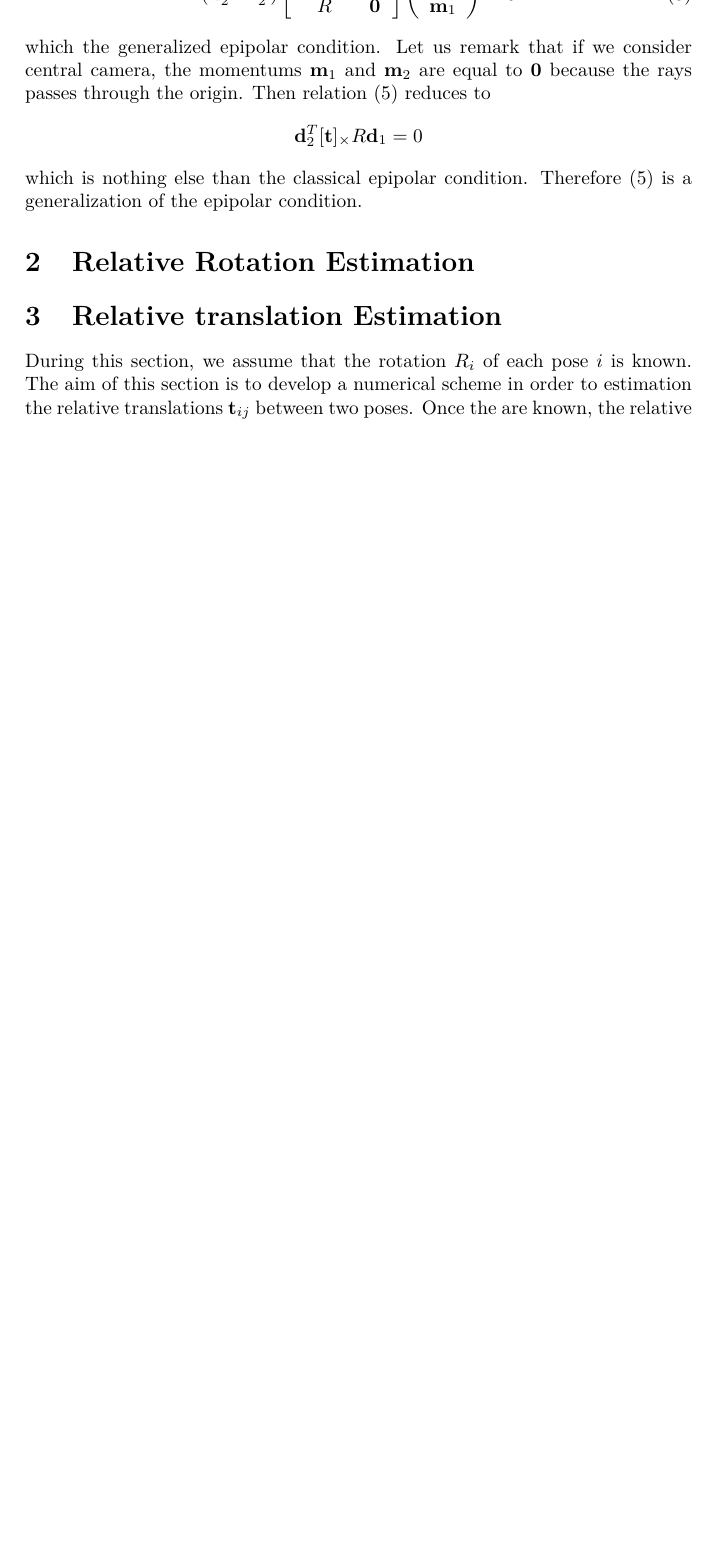
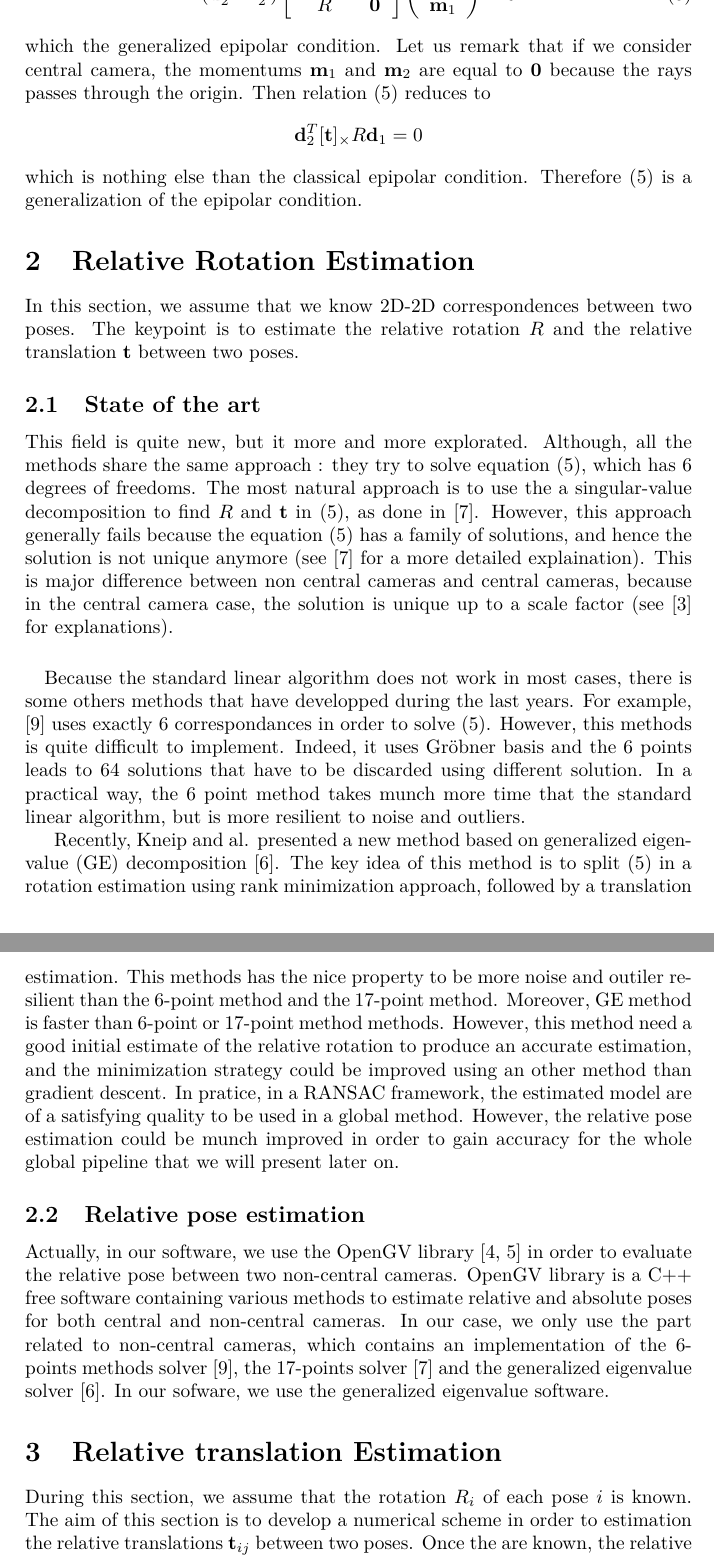
Before and after one commit to FoxelSA/Laboratory-of-Photogrammetry, a LaTeX document (openMVG_Rig/docs/latex/non-central/non-central.tex): part of page 3 of 6 before the commit and two parts of pages 3 and 4 of 7 after it, the two joined at a grey line, cut so that both start at the same text, the shorter picture padded with empty space. Compiled offline with pdfLaTeX; the source files are stored in an older character set and shown here as Unicode.

Commit message:
Documentation add relative pose estimation documentation add references for relative pose estimation

```diff
--- a/openMVG_Rig/docs/latex/non-central/non-central.tex
+++ b/openMVG_Rig/docs/latex/non-central/non-central.tex
@@ -162,6 +162,42 @@
 
    \section{Relative Rotation Estimation}
 
+   In this section, we assume that we know 2D-2D correspondences between two poses. The keypoint is to estimate the relative
+   rotation $R$ and the relative translation $\t$ between two poses.
+
+   \subsection{State of the art}
+
+   This field is quite new, but it more and more explorated. Although, all the methods share the same approach : they try
+   to solve equation \eqref{generalized epipolar}, which has 6 degrees of freedoms.
+   The most natural approach is to use the a singular-value decomposition to find $R$ and $\t$ in \eqref{generalized epipolar}, as
+   done in \cite{17-points-4587545}. However, this approach generally fails because the equation \eqref{generalized epipolar}
+   has a family of solutions, and hence the solution is not unique anymore (see \cite{17-points-4587545} for a more detailed
+   explaination). This is major difference between non central cameras and central cameras, because in the central camera case,
+   the solution is unique up to a scale factor (see \cite{Hartley:2003:MVG:861369} for explanations). \paragraph{}
+
+   Because the standard linear algorithm does not work in most cases, there is some others methods that have developped during
+   the last years. For example, \cite{Stewenius05solutionsto} uses exactly 6 correspondances in order to solve \eqref{generalized epipolar}.
+   However, this methods is quite difficult to implement. Indeed, it uses Gröbner basis and the 6 points leads to 64 solutions
+   that have to be discarded using different solution. In a practical way, the 6 point method takes munch more time
+   that the standard linear algorithm, but is more resilient to noise and outliers.
+
+   Recently, Kneip and al. presented a new method based on generalized eigenvalue (GE) decomposition \cite{ge-kneip}. The key idea of
+   this method is to split \eqref{generalized epipolar} in a rotation estimation using rank minimization approach,
+   followed by a translation estimation. This methods has the nice property to be more noise and outiler resilient than
+   the 6-point method and the 17-point method. Moreover, GE method is faster than 6-point or 17-point method methods.
+   However, this method need a good initial estimate of the relative rotation to produce an accurate estimation, and the minimization
+   strategy could be improved using an other method than gradient descent. In pratice, in a RANSAC framework,
+   the estimated model are of a satisfying quality to be used in a global method. However, the relative pose estimation could
+   be munch improved in order to gain accuracy for the whole global pipeline that we will present later on.
+
+   \subsection{Relative pose estimation}
+
+   Actually, in our software, we use the OpenGV library \cite{opengv, opengv-online} in order to evaluate the relative pose between two non-central cameras.
+   OpenGV library is a C++ free software containing various methods to estimate relative and absolute poses for both central and non-central
+   cameras. In our case, we only use the part related to non-central cameras, which contains an implementation of the
+   6-points methods solver \cite{Stewenius05solutionsto}, the 17-points solver \cite{17-points-4587545} and the generalized
+   eigenvalue solver \cite{ge-kneip}. In our sofware, we use the generalized eigenvalue software.
+
 
    \section{Relative translation Estimation}
 
```
Also changed, not shown: openMVG_Rig/docs/latex/non-central/non-central.tex (2 more changed lines).
